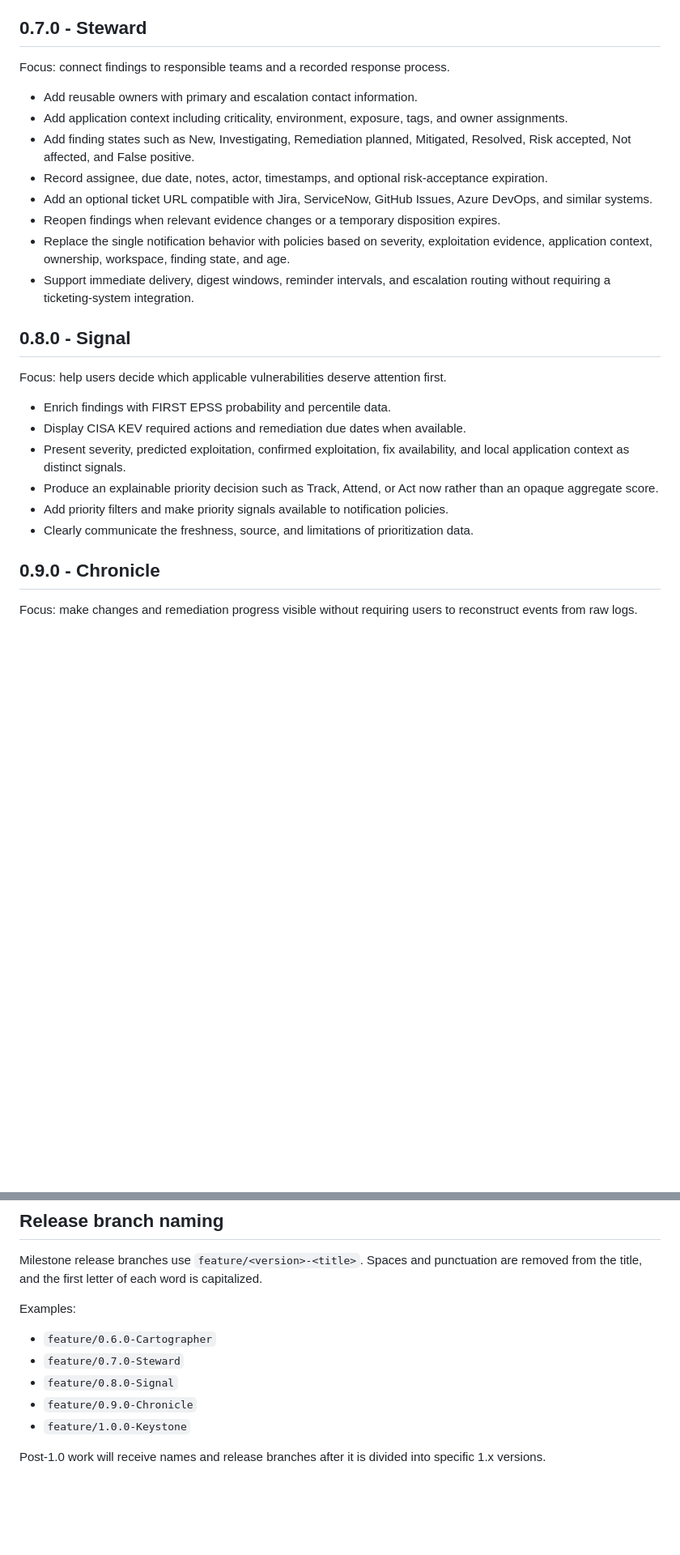
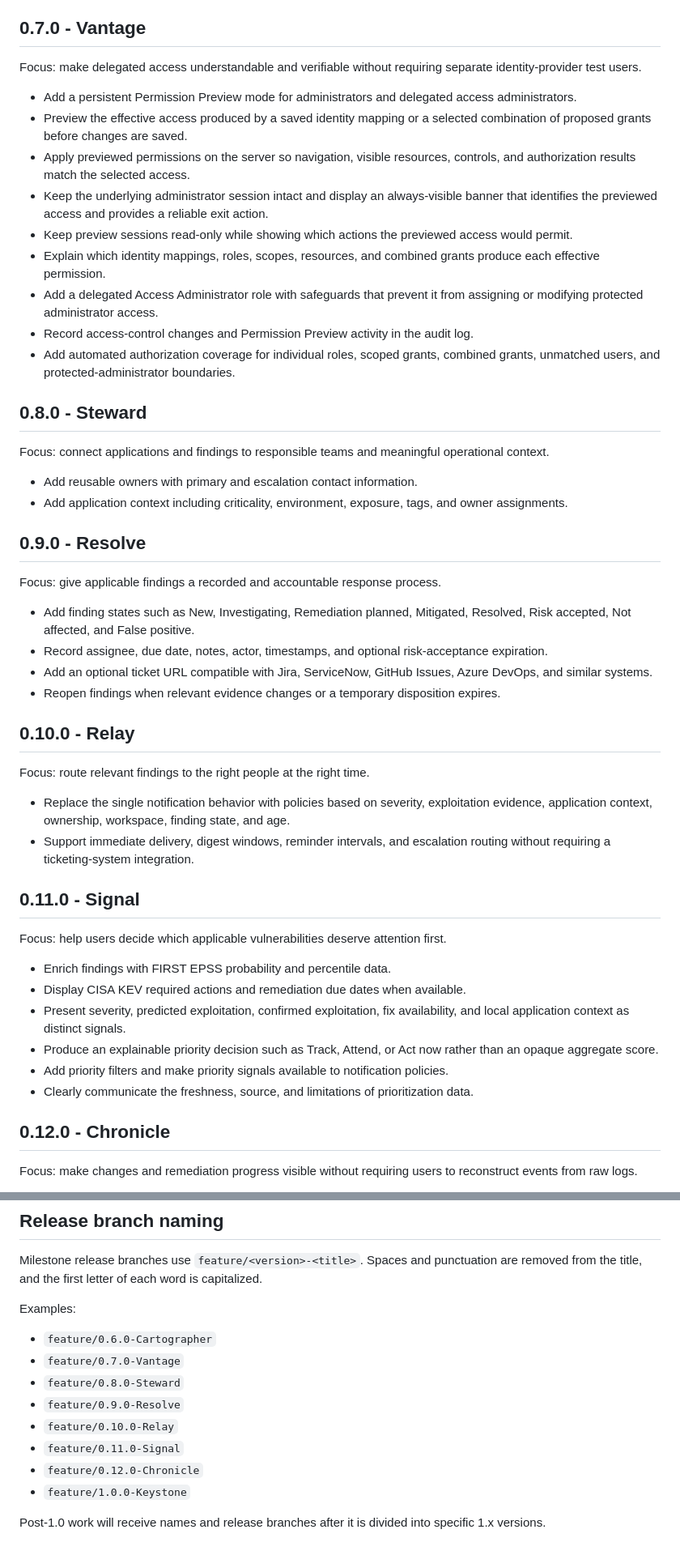
Before and after one commit to cbentkowski/WatchTower, a Markdown page: ROADMAP.md, 2 parts joined by grey strips. Shown at 81% size. GitHub-like rendering; blank space fills up the shorter version.

Commit message:
Document expanded pre-1.0 roadmap (#59)

```diff
--- a/ROADMAP.md
+++ b/ROADMAP.md
@@ -24,20 +24,44 @@ Focus: make application-to-CPE mapping easier to configure and safer to trust.
 - Warn about deprecated, overly broad, malformed, empty, or otherwise suspicious mappings.
 - Store the canonical CPE, parsed fields, mapping mode, and last test metadata while keeping implementation fields out of the ordinary application editor.
 
-## 0.7.0 - Steward
+## 0.7.0 - Vantage
 
-Focus: connect findings to responsible teams and a recorded response process.
+Focus: make delegated access understandable and verifiable without requiring separate identity-provider test users.
+
+- Add a persistent Permission Preview mode for administrators and delegated access administrators.
+- Preview the effective access produced by a saved identity mapping or a selected combination of proposed grants before changes are saved.
+- Apply previewed permissions on the server so navigation, visible resources, controls, and authorization results match the selected access.
+- Keep the underlying administrator session intact and display an always-visible banner that identifies the previewed access and provides a reliable exit action.
+- Keep preview sessions read-only while showing which actions the previewed access would permit.
+- Explain which identity mappings, roles, scopes, resources, and combined grants produce each effective permission.
+- Add a delegated Access Administrator role with safeguards that prevent it from assigning or modifying protected administrator access.
+- Record access-control changes and Permission Preview activity in the audit log.
+- Add automated authorization coverage for individual roles, scoped grants, combined grants, unmatched users, and protected-administrator boundaries.
+
+## 0.8.0 - Steward
+
+Focus: connect applications and findings to responsible teams and meaningful operational context.
 
 - Add reusable owners with primary and escalation contact information.
 - Add application context including criticality, environment, exposure, tags, and owner assignments.
+
+## 0.9.0 - Resolve
+
+Focus: give applicable findings a recorded and accountable response process.
+
 - Add finding states such as New, Investigating, Remediation planned, Mitigated, Resolved, Risk accepted, Not affected, and False positive.
 - Record assignee, due date, notes, actor, timestamps, and optional risk-acceptance expiration.
 - Add an optional ticket URL compatible with Jira, ServiceNow, GitHub Issues, Azure DevOps, and similar systems.
 - Reopen findings when relevant evidence changes or a temporary disposition expires.
+
+## 0.10.0 - Relay
+
+Focus: route relevant findings to the right people at the right time.
+
 - Replace the single notification behavior with policies based on severity, exploitation evidence, application context, ownership, workspace, finding state, and age.
 - Support immediate delivery, digest windows, reminder intervals, and escalation routing without requiring a ticketing-system integration.
 
-## 0.8.0 - Signal
+## 0.11.0 - Signal
 
 Focus: help users decide which applicable vulnerabilities deserve attention first.
 
@@ -48,7 +72,7 @@ Focus: help users decide which applicable vulnerabilities deserve attention firs
 - Add priority filters and make priority signals available to notification policies.
 - Clearly communicate the freshness, source, and limitations of prioritization data.
 
-## 0.9.0 - Chronicle
+## 0.12.0 - Chronicle
 
 Focus: make changes and remediation progress visible without requiring users to reconstruct events from raw logs.
 
@@ -112,9 +136,12 @@ Milestone release branches use `feature/<version>-<title>`. Spaces and punctuati
 Examples:
 
 - `feature/0.6.0-Cartographer`
-- `feature/0.7.0-Steward`
-- `feature/0.8.0-Signal`
-- `feature/0.9.0-Chronicle`
+- `feature/0.7.0-Vantage`
+- `feature/0.8.0-Steward`
+- `feature/0.9.0-Resolve`
+- `feature/0.10.0-Relay`
+- `feature/0.11.0-Signal`
+- `feature/0.12.0-Chronicle`
 - `feature/1.0.0-Keystone`
 
 Post-1.0 work will receive names and release branches after it is divided into specific 1.x versions.
```
